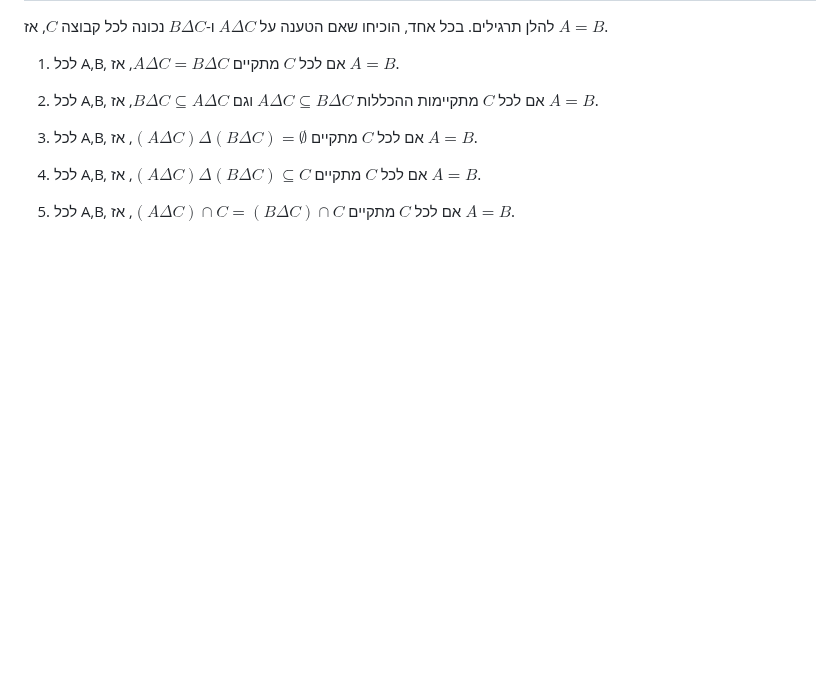
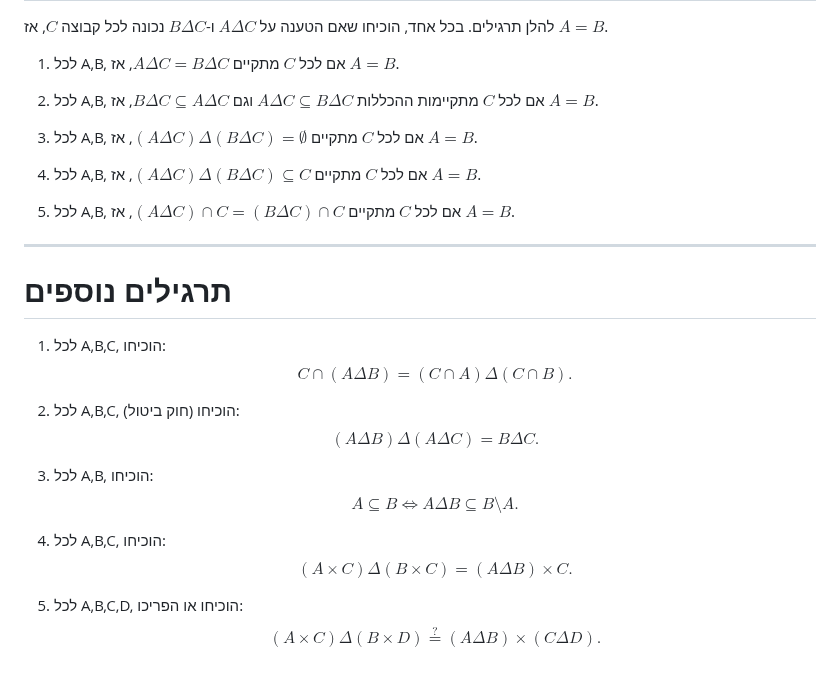
Before and after one commit to geraw/sLogicAndSetTheory2026, a Markdown page: 99-quiz-prep.md, the part around the change. Drawn GitHub-style; blank space fills up the shorter version.

Commit message:
docs: Add additional exercises on symmetric difference and Cartesian products

```diff
--- a/99-quiz-prep.md
+++ b/99-quiz-prep.md
@@ -369,3 +369,21 @@ $$
 3. לכל A,B, אם לכל $C$ מתקיים $(A \Delta C) \Delta (B \Delta C) = \emptyset$, אז $A = B$.
 4. לכל A,B, אם לכל $C$ מתקיים $(A \Delta C) \Delta (B \Delta C) \subseteq C$, אז $A = B$.
 5. לכל A,B, אם לכל $C$ מתקיים $(A \Delta C) \cap C = (B \Delta C) \cap C$, אז $A = B$.
+
+---
+
+# תרגילים נוספים
+1. לכל A,B,C, הוכיחו:
+   $$ C \cap (A \Delta B) = (C \cap A) \Delta (C \cap B). $$
+
+2. לכל A,B,C, הוכיחו (חוק ביטול):
+   $$ (A \Delta B) \Delta (A \Delta C) = B \Delta C. $$
+
+3. לכל A,B, הוכיחו:
+   $$ A \subseteq B \iff A \Delta B \subseteq B \setminus A. $$
+
+4. לכל A,B,C, הוכיחו:
+   $$ (A \times C) \Delta (B \times C) = (A \Delta B) \times C. $$
+
+5. לכל A,B,C,D, הוכיחו או הפריכו:
+   $$ (A \times C) \Delta (B \times D) \stackrel{?}{=} (A \Delta B) \times (C \Delta D). $$
```
